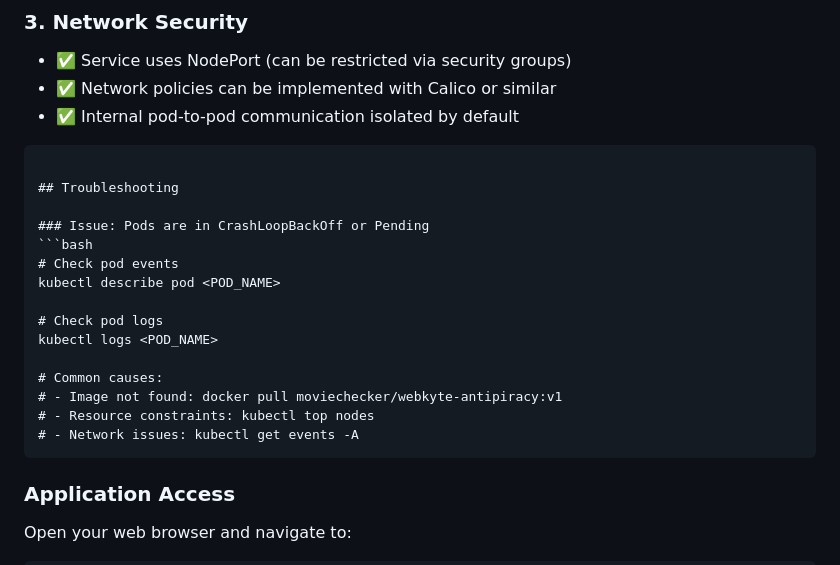
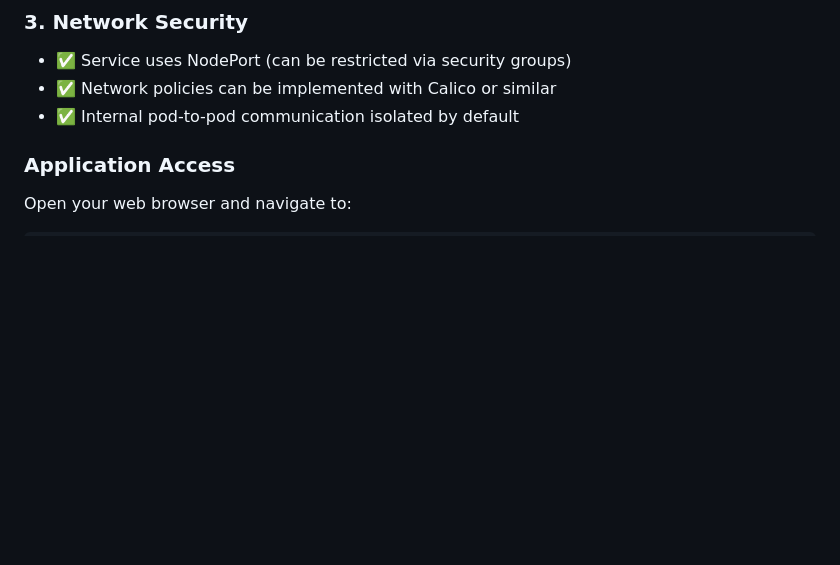
Before and after one commit to DianaGeekGirl/Prophaze, a Markdown page: Movie_Scraper/README.md, the part around one of its changes. GitHub-like rendering; blank space fills up the shorter version.

````diff
--- a/Movie_Scraper/README.md
+++ b/Movie_Scraper/README.md
@@ -470,23 +511,6 @@ https://hub.docker.com/r/moviechecker/webkyte-antipiracy
 - ✅ Network policies can be implemented with Calico or similar
 - ✅ Internal pod-to-pod communication isolated by default
 
-```
-
-## Troubleshooting
-
-### Issue: Pods are in CrashLoopBackOff or Pending
-```bash
-# Check pod events
-kubectl describe pod <POD_NAME>
-
-# Check pod logs
-kubectl logs <POD_NAME>
-
-# Common causes:
-# - Image not found: docker pull moviechecker/webkyte-antipiracy:v1
-# - Resource constraints: kubectl top nodes
-# - Network issues: kubectl get events -A
-```
 
 ### Application Access
 
````
Also changed, not shown: other parts of Movie_Scraper/README.md (+41 -0 lines).
